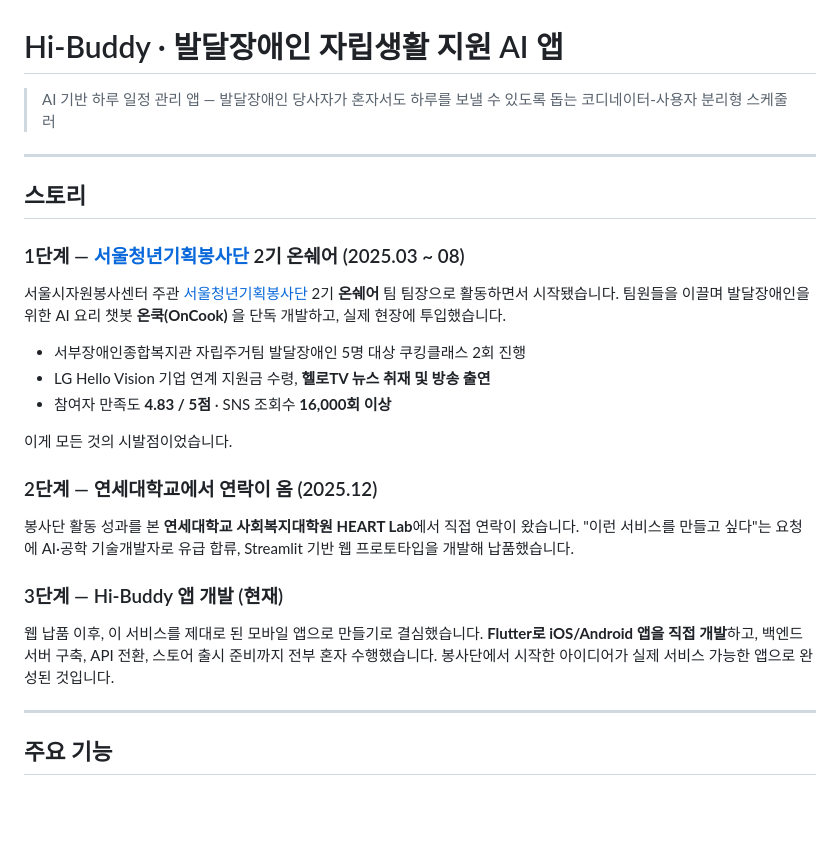
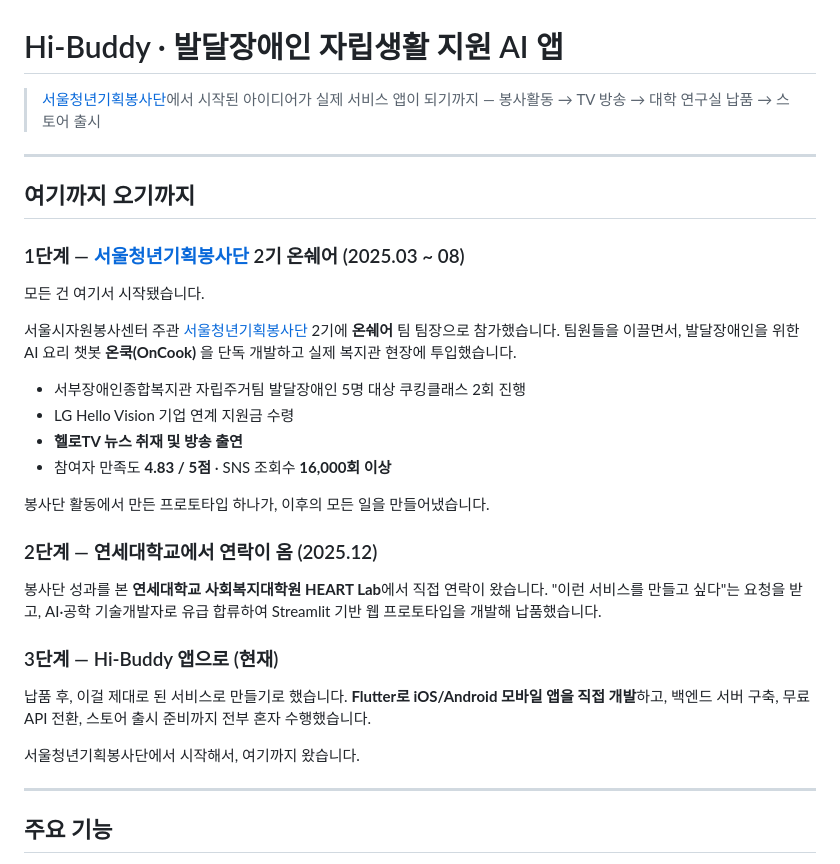
Before and after one commit to RyanAhn533/Hibuudy, a Markdown page: README.md, the part around the change. Rendered like a GitHub page; blank space fills up the shorter version.

Commit message:
README: full story from 서울청년기획봉사단 to app store
Co-Authored-By: Claude Opus 4.6 (1M context) <noreply@anthropic.com>

```diff
--- a/README.md
+++ b/README.md
@@ -1,32 +1,36 @@
 # Hi-Buddy · 발달장애인 자립생활 지원 AI 앱
 
-> AI 기반 하루 일정 관리 앱 — 발달장애인 당사자가 혼자서도 하루를 보낼 수 있도록 돕는 코디네이터-사용자 분리형 스케줄러
+> [서울청년기획봉사단](https://www.donghaeng.seoul.kr/vproject/esg.do)에서 시작된 아이디어가 실제 서비스 앱이 되기까지 — 봉사활동 → TV 방송 → 대학 연구실 납품 → 스토어 출시
 
 ---
 
-## 스토리
+## 여기까지 오기까지
 
 ### 1단계 — [서울청년기획봉사단](https://www.donghaeng.seoul.kr/vproject/esg.do) 2기 온쉐어 (2025.03 ~ 08)
 
-서울시자원봉사센터 주관 [서울청년기획봉사단](https://www.donghaeng.seoul.kr/vproject/esg.do) 2기 **온쉐어** 팀 팀장으로 활동하면서 시작됐습니다.
-팀원들을 이끌며 발달장애인을 위한 AI 요리 챗봇 **온쿡(OnCook)** 을 단독 개발하고, 실제 현장에 투입했습니다.
+모든 건 여기서 시작됐습니다.
+
+서울시자원봉사센터 주관 [서울청년기획봉사단](https://www.donghaeng.seoul.kr/vproject/esg.do) 2기에 **온쉐어** 팀 팀장으로 참가했습니다.
+팀원들을 이끌면서, 발달장애인을 위한 AI 요리 챗봇 **온쿡(OnCook)** 을 단독 개발하고 실제 복지관 현장에 투입했습니다.
 
 - 서부장애인종합복지관 자립주거팀 발달장애인 5명 대상 쿠킹클래스 2회 진행
-- LG Hello Vision 기업 연계 지원금 수령, **헬로TV 뉴스 취재 및 방송 출연**
+- LG Hello Vision 기업 연계 지원금 수령
+- **헬로TV 뉴스 취재 및 방송 출연**
 - 참여자 만족도 **4.83 / 5점** · SNS 조회수 **16,000회 이상**
 
-이게 모든 것의 시발점이었습니다.
+봉사단 활동에서 만든 프로토타입 하나가, 이후의 모든 일을 만들어냈습니다.
 
 ### 2단계 — 연세대학교에서 연락이 옴 (2025.12)
 
-봉사단 활동 성과를 본 **연세대학교 사회복지대학원 HEART Lab**에서 직접 연락이 왔습니다.
-"이런 서비스를 만들고 싶다"는 요청에 AI·공학 기술개발자로 유급 합류, Streamlit 기반 웹 프로토타입을 개발해 납품했습니다.
+봉사단 성과를 본 **연세대학교 사회복지대학원 HEART Lab**에서 직접 연락이 왔습니다.
+"이런 서비스를 만들고 싶다"는 요청을 받고, AI·공학 기술개발자로 유급 합류하여 Streamlit 기반 웹 프로토타입을 개발해 납품했습니다.
 
-### 3단계 — Hi-Buddy 앱 개발 (현재)
+### 3단계 — Hi-Buddy 앱으로 (현재)
 
-웹 납품 이후, 이 서비스를 제대로 된 모바일 앱으로 만들기로 결심했습니다.
-**Flutter로 iOS/Android 앱을 직접 개발**하고, 백엔드 서버 구축, API 전환, 스토어 출시 준비까지 전부 혼자 수행했습니다.
-봉사단에서 시작한 아이디어가 실제 서비스 가능한 앱으로 완성된 것입니다.
+납품 후, 이걸 제대로 된 서비스로 만들기로 했습니다.
+**Flutter로 iOS/Android 모바일 앱을 직접 개발**하고, 백엔드 서버 구축, 무료 API 전환, 스토어 출시 준비까지 전부 혼자 수행했습니다.
+
+서울청년기획봉사단에서 시작해서, 여기까지 왔습니다.
 
 ---
 
```
